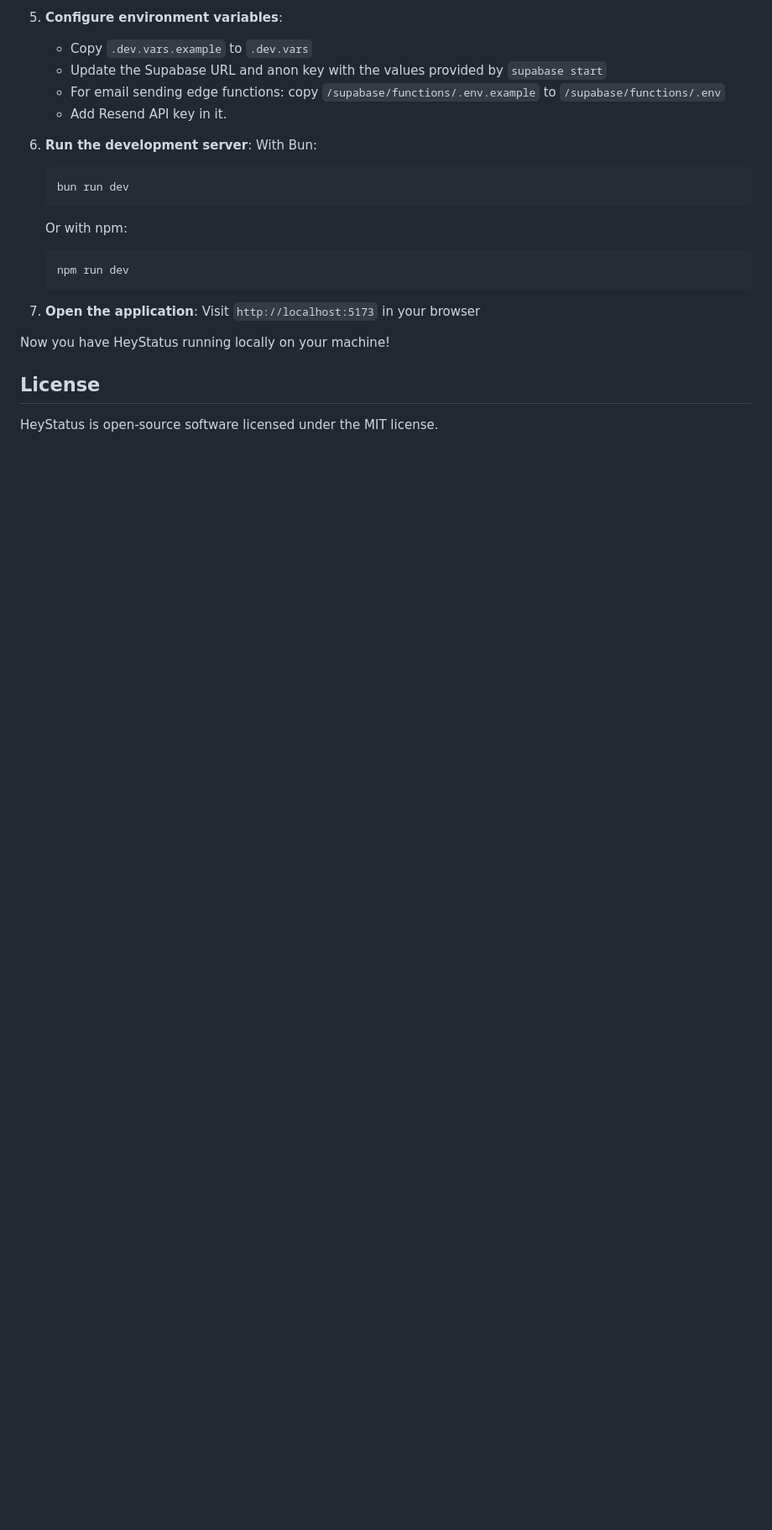
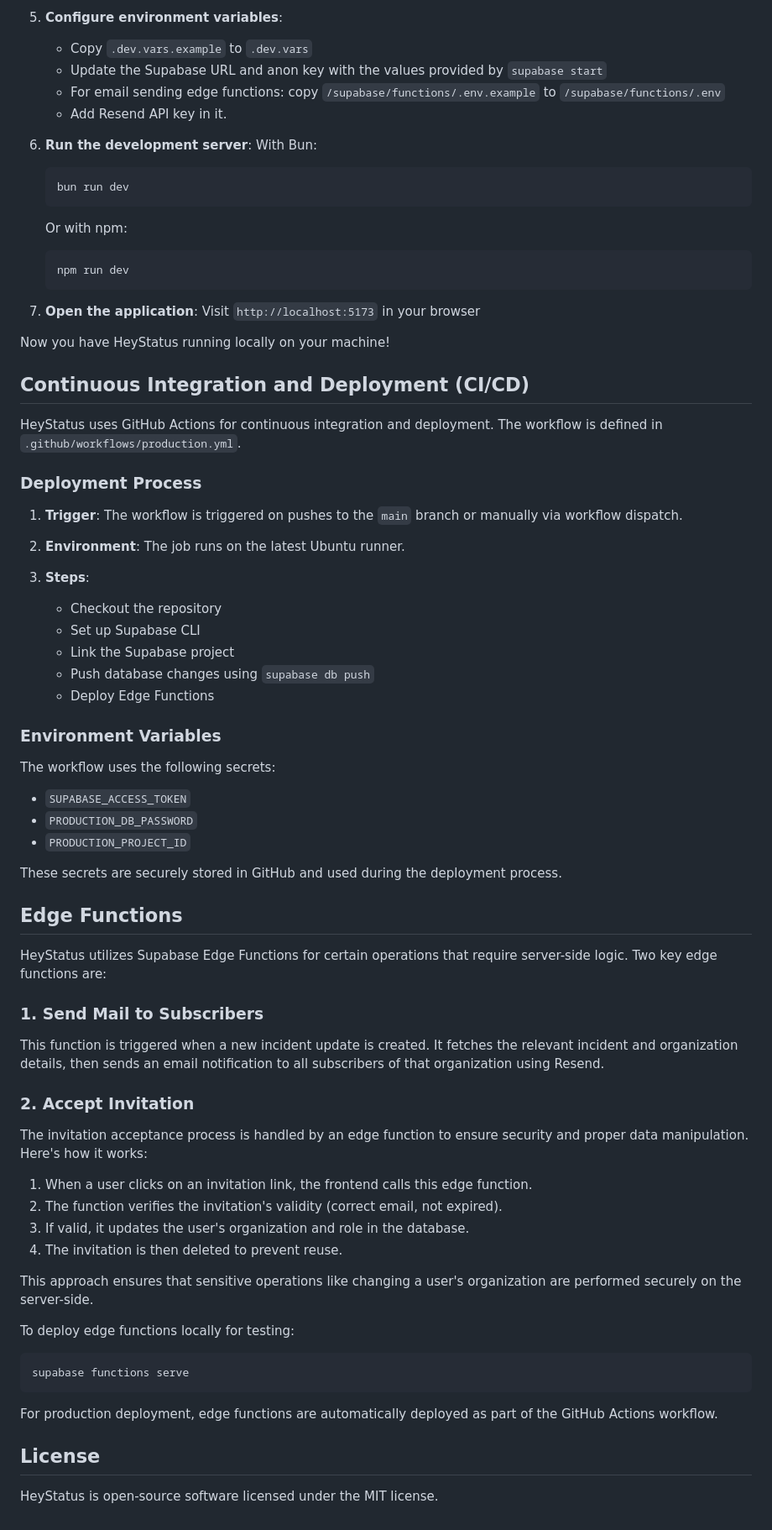
Before and after one commit to kishanhitk/hey-status, a Markdown page: README.md, the part around one of its changes. Shown at 84% size. Rendered like a GitHub page; blank space fills up the shorter version.

Commit message:
feat: add ci/cd and edge functions in readme

````diff
--- a/README.md
+++ b/README.md
@@ -174,6 +180,60 @@ Roles are enforced through RLS policies in Supabase, ensuring data security at t
 
 
 Now you have HeyStatus running locally on your machine!
+
+
+## Continuous Integration and Deployment (CI/CD)
+
+HeyStatus uses GitHub Actions for continuous integration and deployment. The workflow is defined in `.github/workflows/production.yml`.
+
+### Deployment Process
+
+1. **Trigger**: The workflow is triggered on pushes to the `main` branch or manually via workflow dispatch.
+
+2. **Environment**: The job runs on the latest Ubuntu runner.
+
+3. **Steps**:
+   - Checkout the repository
+   - Set up Supabase CLI
+   - Link the Supabase project
+   - Push database changes using `supabase db push`
+   - Deploy Edge Functions
+
+### Environment Variables
+
+The workflow uses the following secrets:
+- `SUPABASE_ACCESS_TOKEN`
+- `PRODUCTION_DB_PASSWORD`
+- `PRODUCTION_PROJECT_ID`
+
+These secrets are securely stored in GitHub and used during the deployment process.
+
+## Edge Functions
+
+HeyStatus utilizes Supabase Edge Functions for certain operations that require server-side logic. Two key edge functions are:
+
+### 1. Send Mail to Subscribers
+
+This function is triggered when a new incident update is created. It fetches the relevant incident and organization details, then sends an email notification to all subscribers of that organization using Resend.
+
+### 2. Accept Invitation
+
+The invitation acceptance process is handled by an edge function to ensure security and proper data manipulation. Here's how it works:
+
+1. When a user clicks on an invitation link, the frontend calls this edge function.
+2. The function verifies the invitation's validity (correct email, not expired).
+3. If valid, it updates the user's organization and role in the database.
+4. The invitation is then deleted to prevent reuse.
+
+This approach ensures that sensitive operations like changing a user's organization are performed securely on the server-side.
+
+To deploy edge functions locally for testing:
+```
+supabase functions serve
+```
+
+For production deployment, edge functions are automatically deployed as part of the GitHub Actions workflow.
+
 ## License
 
 HeyStatus is open-source software licensed under the MIT license.
````
Also changed, not shown: other parts of README.md (+6 -0 lines).
